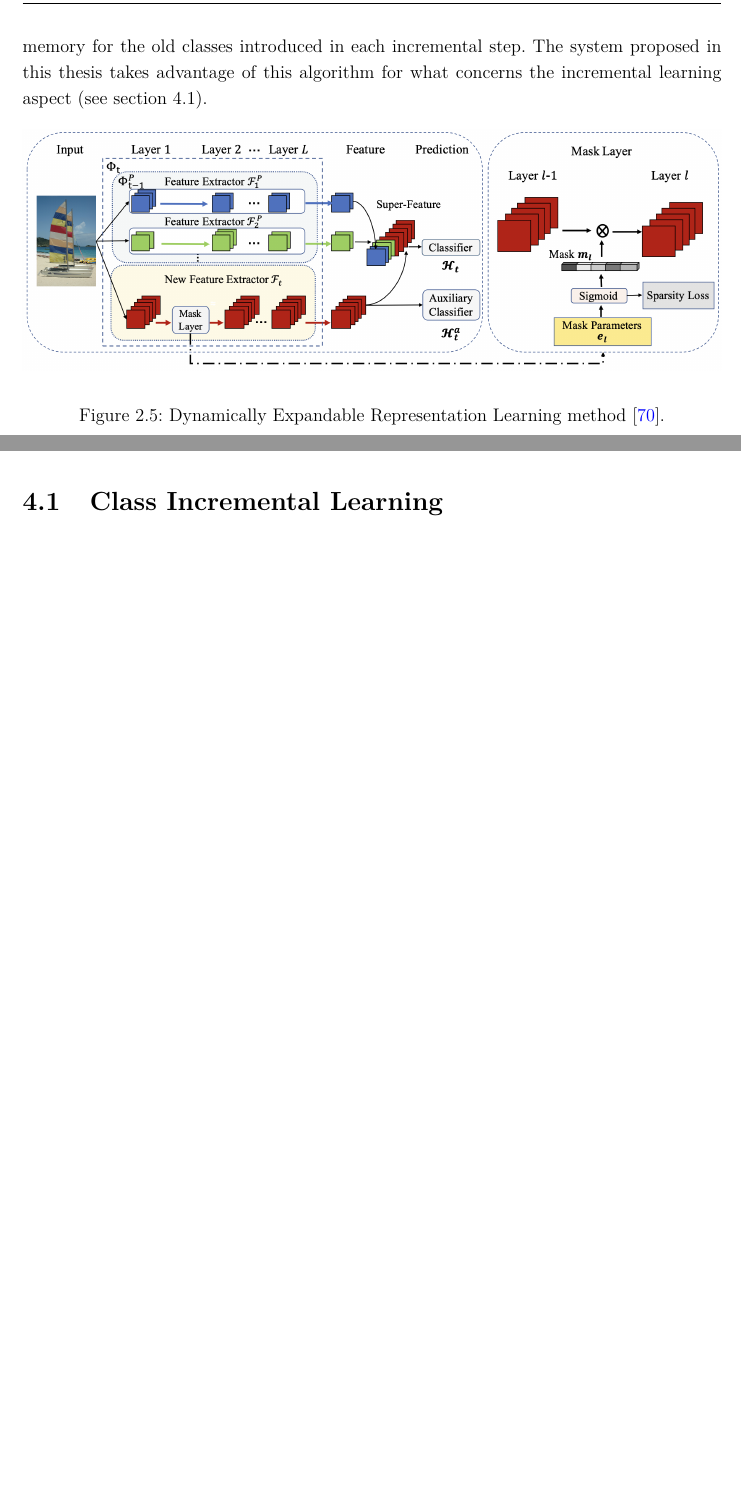
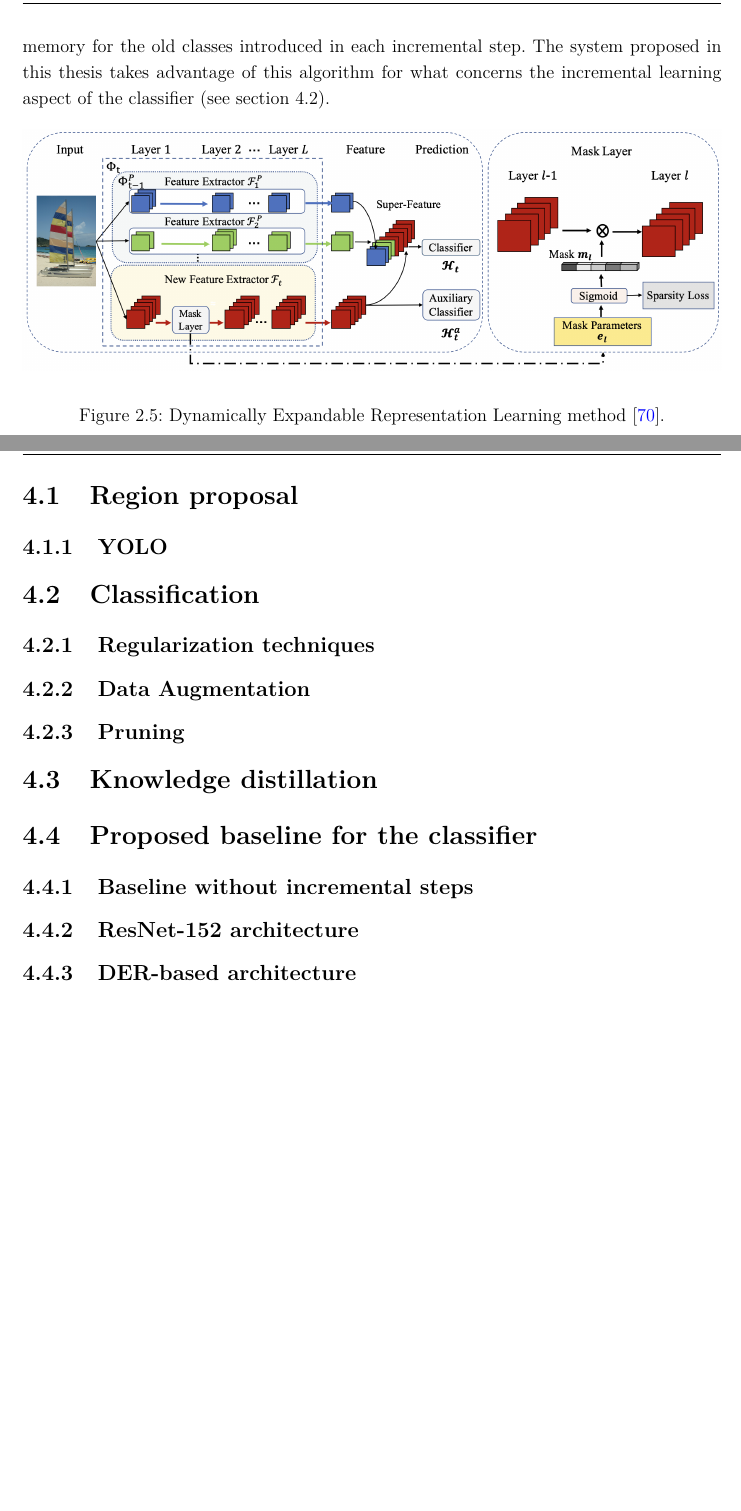
Before and after one commit to gianlucagiudice/MasterThesis-logo_detection_recognition, a LaTeX thesis (thesis.tex, which reads chap_methods.tex, chap_sota.tex): two parts of pages 23 and 35 of 45 before the commit and two parts of pages 23 and 36 of 46 after it, joined at a grey line, cut so that both start at the same text, the shorter picture padded with empty space. Compiled offline with pdfLaTeX.

Commit message:
Fix sota reference

```diff
--- a/chap_methods.tex
+++ b/chap_methods.tex
@@ -4,5 +4,15 @@
 % Pezzo interessante da inserire
 As discussed in the previous section, a key component of the system developed in this thesis is the class-agnostic logo detector. In this context, class-agnostic means that the number of classes is only one; in fact, in this work the detector will be responsible for detecting any generic logo (i.e., a single class). The bounding boxes of each logo produced in output by the detector will be referred to as region proposal. Assuming that each region produced in output by the detector is a logo in the image, it will be possible to crop the region of interest (ROI) and use that as the starting point for the classification, that will be delegated to the CIL classifier.
 
-\section{Class Incremental Learning}
-\label{sec:method-cil}
+\section{Region proposal}
+\subsection{YOLO}
+\section{Classification}
+\label{sec:method-classidier}
+\subsection{Regularization techniques}
+\subsection{Data Augmentation}
+\subsection{Pruning}
+\section{Knowledge distillation}
+\section{Proposed baseline for the classifier}
+\subsection{Baseline without incremental steps}
+\subsection{ResNet-152 architecture}
+\subsection{DER-based architecture}
--- a/chap_sota.tex
+++ b/chap_sota.tex
@@ -277,7 +277,7 @@ From the final results reported in PyCIL in \autoref{table:cil-results} it is cl
 
 
 \subsection{DER: an algorithm for class incremental learning}
-DER (dynamically expandable representation) is an algorithm for CIL based on a two-stage learning approach that utilizes a dynamically expandable representation and uses a limited memory for the old classes introduced in each incremental step. The system proposed in this thesis takes advantage of this algorithm for what concerns the incremental learning aspect (see \autoref{sec:method-cil}).
+DER (dynamically expandable representation) is an algorithm for CIL based on a two-stage learning approach that utilizes a dynamically expandable representation and uses a limited memory for the old classes introduced in each incremental step. The system proposed in this thesis takes advantage of this algorithm for what concerns the incremental learning aspect of the classifier (see \autoref{sec:method-classidier}).
 
 
 \begin{figure}%
```
